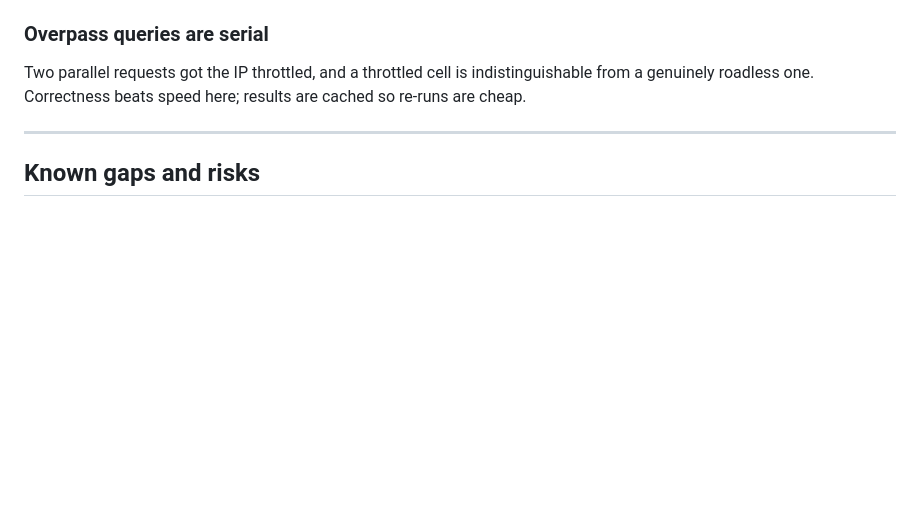
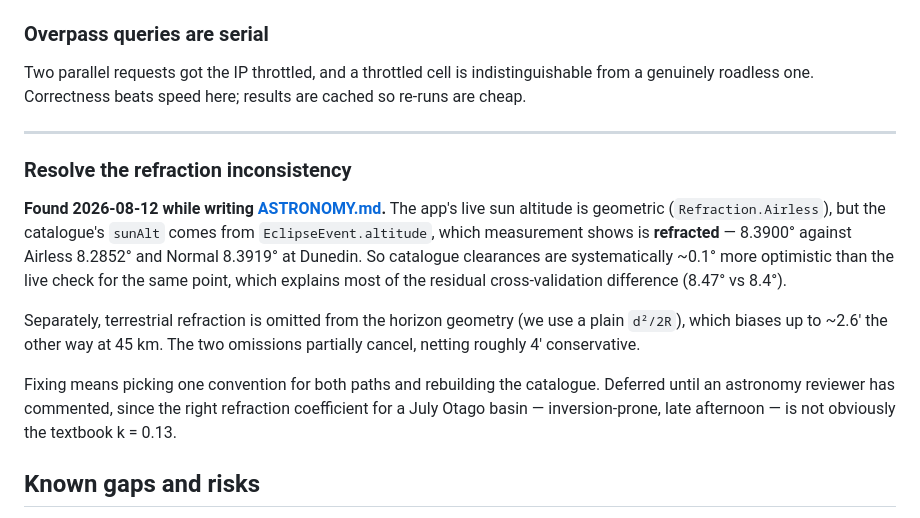
Before and after one commit to mdaviesnz/otago-eclipse-3d, a Markdown page: IDEAS.md, the part around the change. Rendered like a GitHub page; blank space fills up the shorter version.

```diff
--- a/IDEAS.md
+++ b/IDEAS.md
@@ -104,6 +104,22 @@ genuinely roadless one. Correctness beats speed here; results are cached so re-r
 
 ---
 
+### Resolve the refraction inconsistency
+**Found 2026-08-12 while writing [ASTRONOMY.md](ASTRONOMY.md).** The app's live sun altitude is
+geometric (`Refraction.Airless`), but the catalogue's `sunAlt` comes from
+`EclipseEvent.altitude`, which measurement shows is **refracted** — 8.3900° against Airless
+8.2852° and Normal 8.3919° at Dunedin. So catalogue clearances are systematically ~0.1° more
+optimistic than the live check for the same point, which explains most of the residual
+cross-validation difference (8.47° vs 8.4°).
+
+Separately, terrestrial refraction is omitted from the horizon geometry (we use a plain
+`d²/2R`), which biases up to ~2.6′ the other way at 45 km. The two omissions partially cancel,
+netting roughly 4′ conservative.
+
+Fixing means picking one convention for both paths and rebuilding the catalogue. Deferred until
+an astronomy reviewer has commented, since the right refraction coefficient for a July Otago
+basin — inversion-prone, late afternoon — is not obviously the textbook k = 0.13.
+
 ## Known gaps and risks
 
 - **The GitHub Actions workflow has never run.** Its jobs pass locally, so the risk is confined
```
Also changed, not shown: ASTRONOMY.md (added, +304 -0 lines), README.md (+8 -2 lines).
